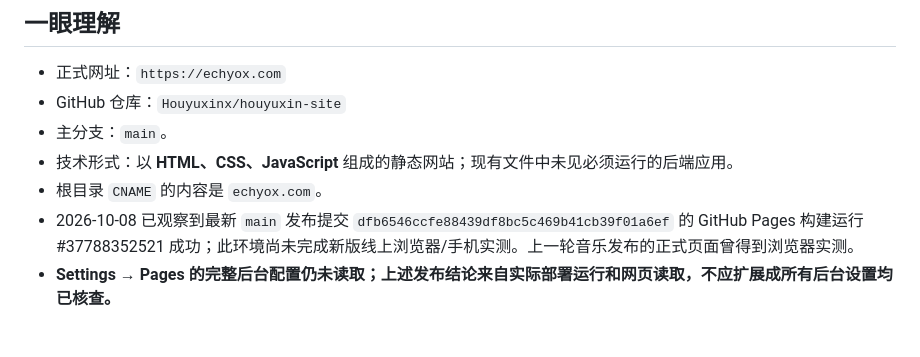
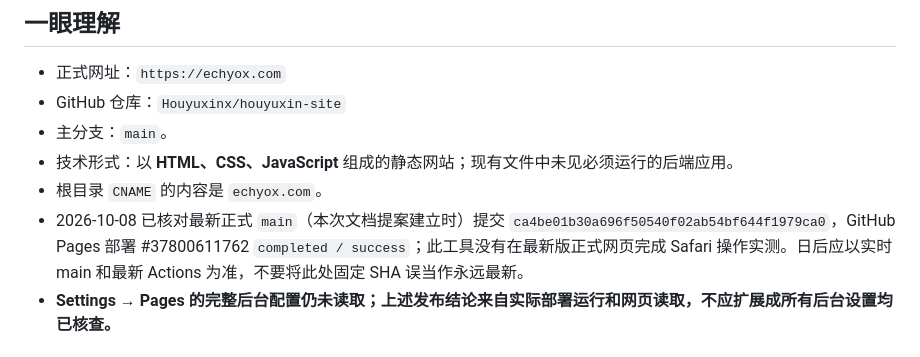
Before and after one commit to Houyuxinx/houyuxin-site, a Markdown page: SITE_STRUCTURE.md, the part around the change. Drawn GitHub-style.

Commit message:
docs: clarify ongoing ECHYOX author-controlled workflow in SITE_STRUCTURE.md

```diff
--- a/SITE_STRUCTURE.md
+++ b/SITE_STRUCTURE.md
@@ -6,7 +6,7 @@
 - 主分支：`main`。
 - 技术形式：以 **HTML、CSS、JavaScript** 组成的静态网站；现有文件中未见必须运行的后端应用。
 - 根目录 `CNAME` 的内容是 `echyox.com`。
-- 2026-10-08 已观察到最新 `main` 发布提交 `dfb6546ccfe88439df8bc5c469b41cb39f01a6ef` 的 GitHub Pages 构建运行 #37788352521 成功；此环境尚未完成新版线上浏览器/手机实测。上一轮音乐发布的正式页面曾得到浏览器实测。
+- 2026-10-08 已核对最新正式 `main`（本次文档提案建立时）提交 `ca4be01b30a696f50540f02ab54bf644f1979ca0`，GitHub Pages 部署 #37800611762 `completed / success`；此工具没有在最新版正式网页完成 Safari 操作实测。日后应以实时 main 和最新 Actions 为准，不要将此处固定 SHA 误当作永远最新。
 - **Settings → Pages 的完整后台配置仍未读取；上述发布结论来自实际部署运行和网页读取，不应扩展成所有后台设置均已核查。**
 
 ## 2026-10-08 手机端三项修复（PR #8 已合并）
```
